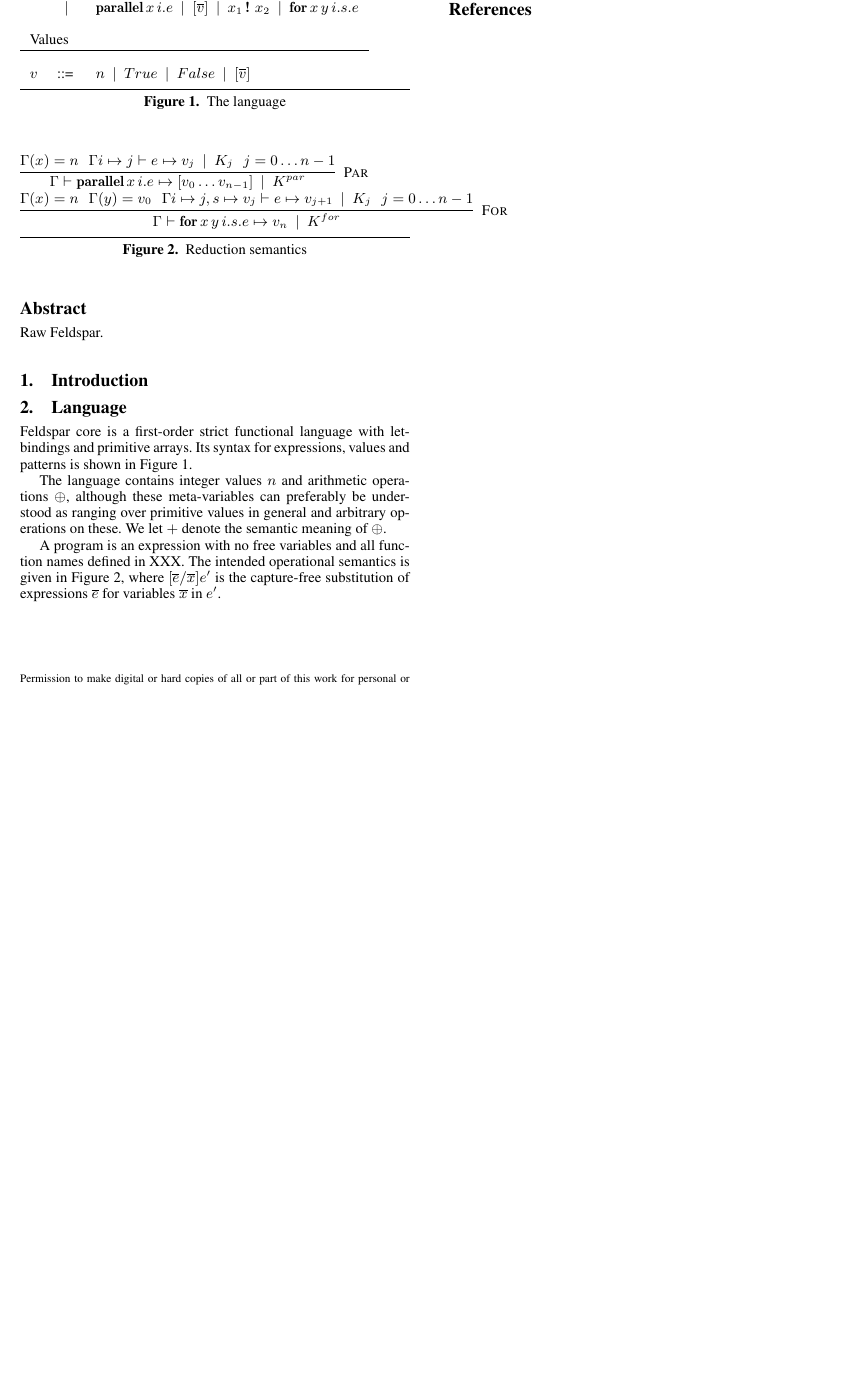
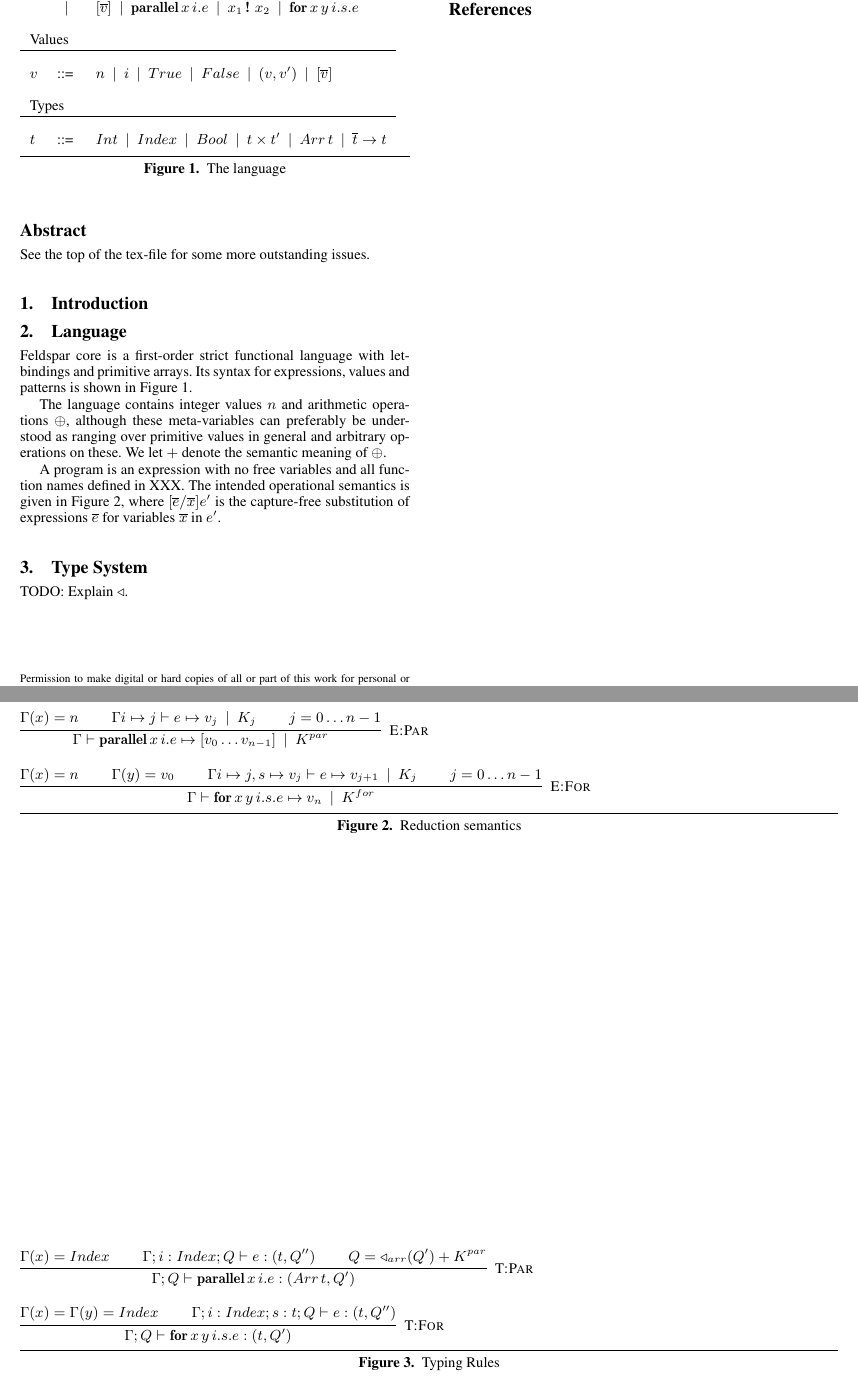
Before and after one commit to emwap/raml, a LaTeX paper (latex/rawfeldspar.tex): part of the page before the commit and two parts of pages 1 and 2 of 2 after it, the two joined at a grey line, cut so that both start at the same text, the shorter picture padded with empty space. Compiled offline with pdfLaTeX; a missing font is replaced by an installed copy or a similar font.

Commit message:
Add the beginning of a type system.

```diff
--- a/latex/rawfeldspar.tex
+++ b/latex/rawfeldspar.tex
@@ -23,7 +49,12 @@
 \newcommand{\beval}{\mapsto} % FIXME: Wrong arrow.
 \newcommand{\ent}{\vdash}
 \newcommand{\cost}{\alt}
-\newcommand{\spacer}{\,\,\,\,} % FIXME: Wrong spacer
+\newcommand{\nl}{\vspace{2.5ex} \\}
+\newcommand{\il}{\vspace{0.4ex} \\}
+\newcommand{\spc}{\hspace{5ex}}
+
+\newcommand{\shift}{\triangleleft}
+
 
 \newcommand{\DT}[1]{\mbox{\sc #1}}
 \newcommand{\alt}{\;\:\vert\;\:}
@@ -71,7 +115,7 @@
 \maketitle
 
 \begin{abstract}
-Raw Feldspar.
+See the top of the tex-file for some more outstanding issues.
 \end{abstract}
 
 \section{Introduction}
@@ -91,11 +135,14 @@ values and patterns is shown in Figure \ref{fig:language}.
       \alt  f(\overline{x})$ \\
  &  $\alt$ & $(x_1, x_2) \alt \FST x \alt \SND x$ \\
  &  $\alt$ & $\LET x = e_1 \IN e_2 \alt \IF x \THEN e_t \ELSE e_f$ \\
- &  $\alt$ & $\PARALLEL x\, i.e \alt \ARRAY{\overline{v}} \alt  x_1 \INDEX x_2 \alt
+ &  $\alt$ & $\ARRAY{\overline{v}} \alt \PARALLEL x\, i.e \alt x_1 \INDEX x_2 \alt
               \FOR x\, y\, i.s.e$\\
 \\
 \multicolumn{3}{l}{Values} \\ \hline \\
-  $v$ &::= & $n  \alt \TRUE \alt \FALSE \alt \ARRAY{\overline{v}}$ \\
+  $v$ &::= & $n  \alt i \alt \TRUE \alt \FALSE \alt \PAIR{v}{v'} \alt \ARRAY{\overline{v}}$ \\
+\\
+\multicolumn{3}{l}{Types} \\ \hline \\
+  $t$ &::= & $\TINT \alt \TINDEX \alt \TBOOL \alt \TPAIR{t}{t'}  \alt \TARRAY t \alt \overline{t} \TFUN t$ \\
 \end{tabular}
 \caption{The language}
 \label{fig:language}
@@ -113,13 +160,27 @@ semantics is given in Figure \ref{fig:redsem}, where
 $[\overline{e}/\overline{x}]e'$ is the capture-free substitution of
 expressions $\overline{e}$ for variables $\overline{x}$ in $e'$.
 
-\begin{figure}
-$\hinfer{Par}{\ENV \ent \PARALLEL x\,i.e \beval \ARRAY{v_0\ldots v_{n-1}} \cost \KPAR}{\ENV(x) = n \spacer \ENV {i \mapsto j} \ent e \beval v_j \cost \K{j} \spacer j=0\ldots n-1}$
+\begin{figure*}
+$\hinfer{E:Par}{\ENV \ent \PARALLEL x\,i.e \beval \ARRAY{v_0\ldots v_{n-1}} \cost \KPAR}{\ENV(x) = n \spc \ENV {i \mapsto j} \ent e \beval v_j \cost \K{j} \spc j=0\ldots n-1}$ \nl
 
-$\hinfer{For}{\ENV \ent \FOR x\,y\, i.s.e \beval v_n \cost \KFOR}{\ENV(x) = n \spacer \ENV(y) = v_0 \spacer \ENV {i \mapsto j, s \mapsto v_j} \ent e \beval v_{j+1} \cost \K{j} \spacer j=0\ldots n-1}$
+$\hinfer{E:For}{\ENV \ent \FOR x\,y\, i.s.e \beval v_n \cost \KFOR}{\ENV(x) = n \spc \ENV(y) = v_0 \spc \ENV {i \mapsto j, s \mapsto v_j} \ent e \beval v_{j+1} \cost \K{j} \spc j=0\ldots n-1}$
 \caption{Reduction semantics}
 \label{fig:redsem}
-\end{figure}
+\end{figure*}
+
+\section{Type System}
+
+TODO: Explain $\shift$.
+
+
+% This does not work. Yet.
+\begin{figure*}
+$\hinfer{T:Par}{\TENV; Q \ent \PARALLEL x\,i.e : (\TARRAY t, Q')}{\TENV(x) = \TINDEX \spc \TENV;i : \TINDEX; Q \ent e : (t, Q'') \spc Q = \shift_{arr}(Q') + \KPAR}$ \nl
+
+$\hinfer{T:For}{\TENV; Q \ent \FOR x\,y\, i.s.e : (t, Q')}{\TENV(x) = \TENV(y) = \TINDEX \spc \TENV;i:\TINDEX; s:t; Q \ent e : (t, Q'')}$
+\caption{Typing Rules}
+\label{fig:typesyst}
+\end{figure*}
 
 \section{Related Work}
 
```
Also changed, not shown: latex/rawfeldspar.tex (39 more changed lines).
